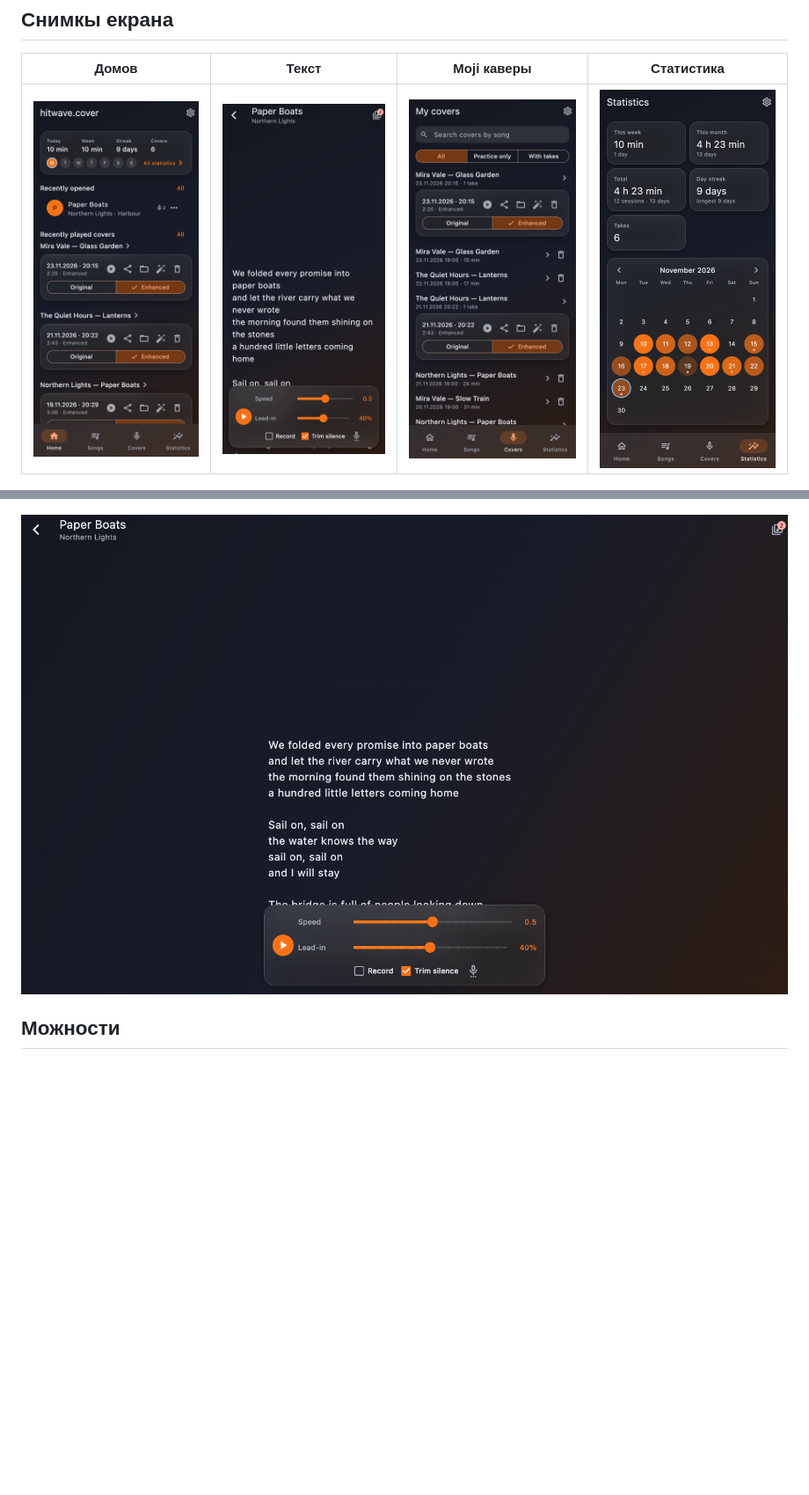
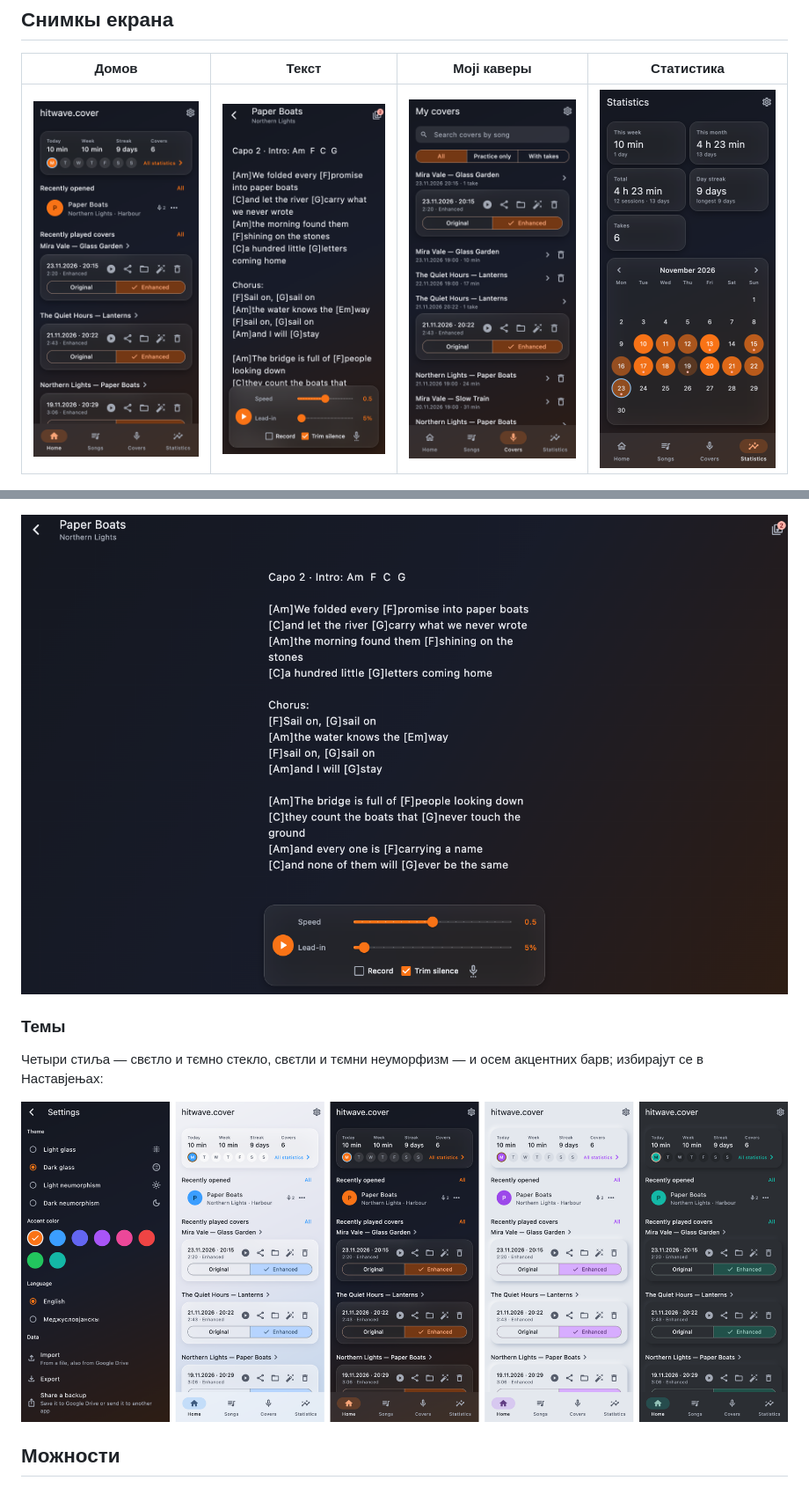
Before and after one commit to revoockv/hitwave.cover, a Markdown page: README.isv.md, 2 parts joined by grey strips. Shown at 88% size. Drawn GitHub-style; pictures changed too: docs/screenshots/phone_lyrics.png, docs/screenshots/themes.png (added), docs/screenshots/wide_lyrics.png; blank space fills up the shorter version.

Commit message:
[DOCS-049] README: lyrics with chords, a Themes section with the settings and the four styles in other accents
Co-Authored-By: Claude Opus 5.5 <noreply@anthropic.com>

```diff
--- a/README.isv.md
+++ b/README.isv.md
@@ -15,6 +15,12 @@ Hitwave Cover држи тексты ваших пєснеј и ваше каве
 ![Домов на ширшем екранє](docs/screenshots/wide_home.png)
 
 ![Текст на ширшем екранє](docs/screenshots/wide_lyrics.png)
+
+### Темы
+
+Четыри стиља — свєтло и тємно стекло, свєтли и тємни неуморфизм — и осем акцентних барв; избирајут се в Наставјењах:
+
+![Наставјења и четыри стиља темы](docs/screenshots/themes.png)
 
 ## Можности
 
```
Also changed, not shown: README.md (+8 -1 lines), 1 other file.
